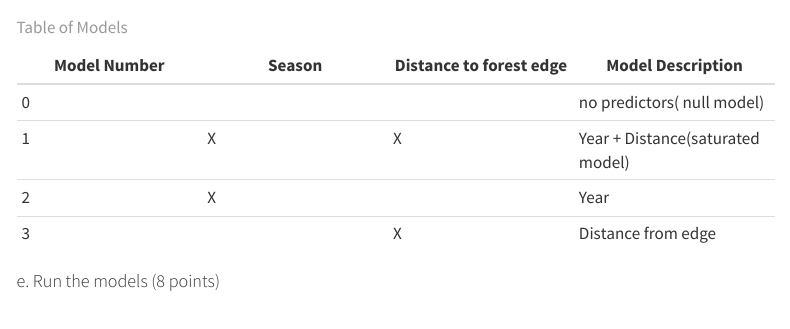
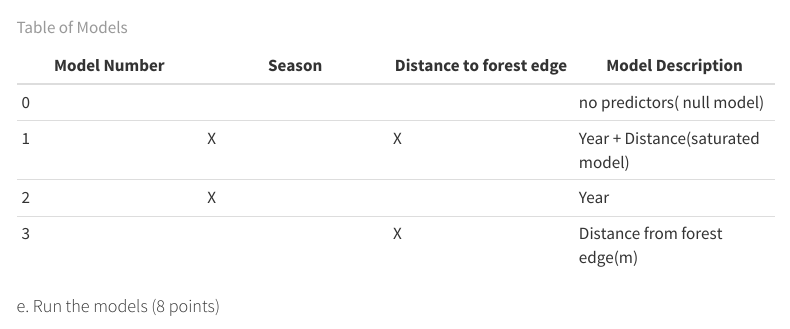
Before and after one commit to Alex2002UC/ENVS-193DS_spring-2025_final, a Quarto document (Code/Final.qmd): the page in a window 1100 px wide, from 4300 px down. Rendered offline with R 4.5, knitr and Pandoc in place of Quarto, with nearby package versions; some code elsewhere in the file could not run offline; menus at the side of the page are left out; long lines of code are wrapped; column names are cleaned by a stand-in for the janitor package.

Commit message:
Formatting

```diff
--- a/Code/Final.qmd
+++ b/Code/Final.qmd
@@ -185,7 +181,7 @@ mutate(season = as_factor(season)) #make season a factor
 | 0 |  |  | no predictors( null model) |
 | 1 | X | X | Year + Distance(saturated model) |
 | 2 | X |  | Year |
-| 3 |  | X | Distance from edge |
+| 3 |  | X | Distance from forest edge(m) |
 
 : Table of Models
 
```
Also changed, not shown: README.md, Code/Final.qmd (12 more changed lines).
